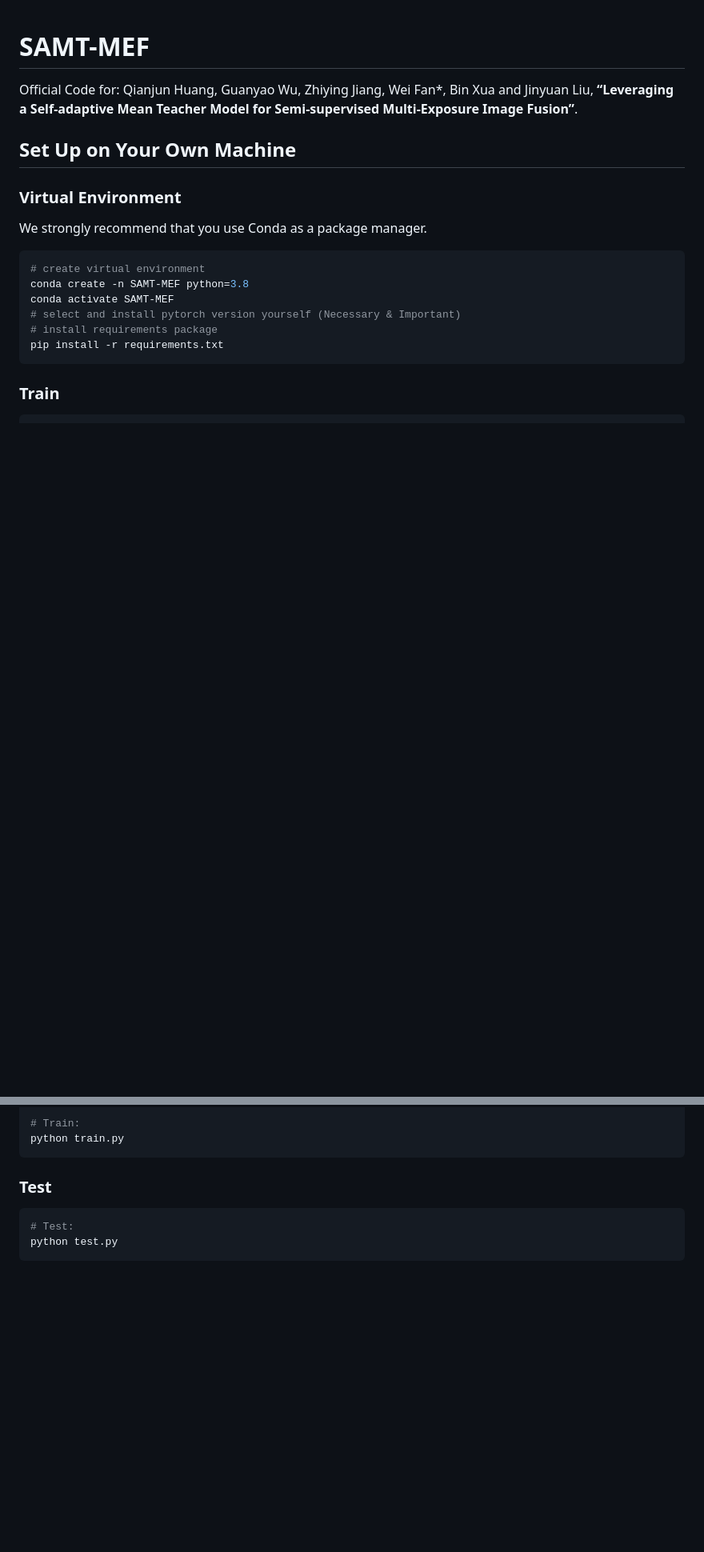
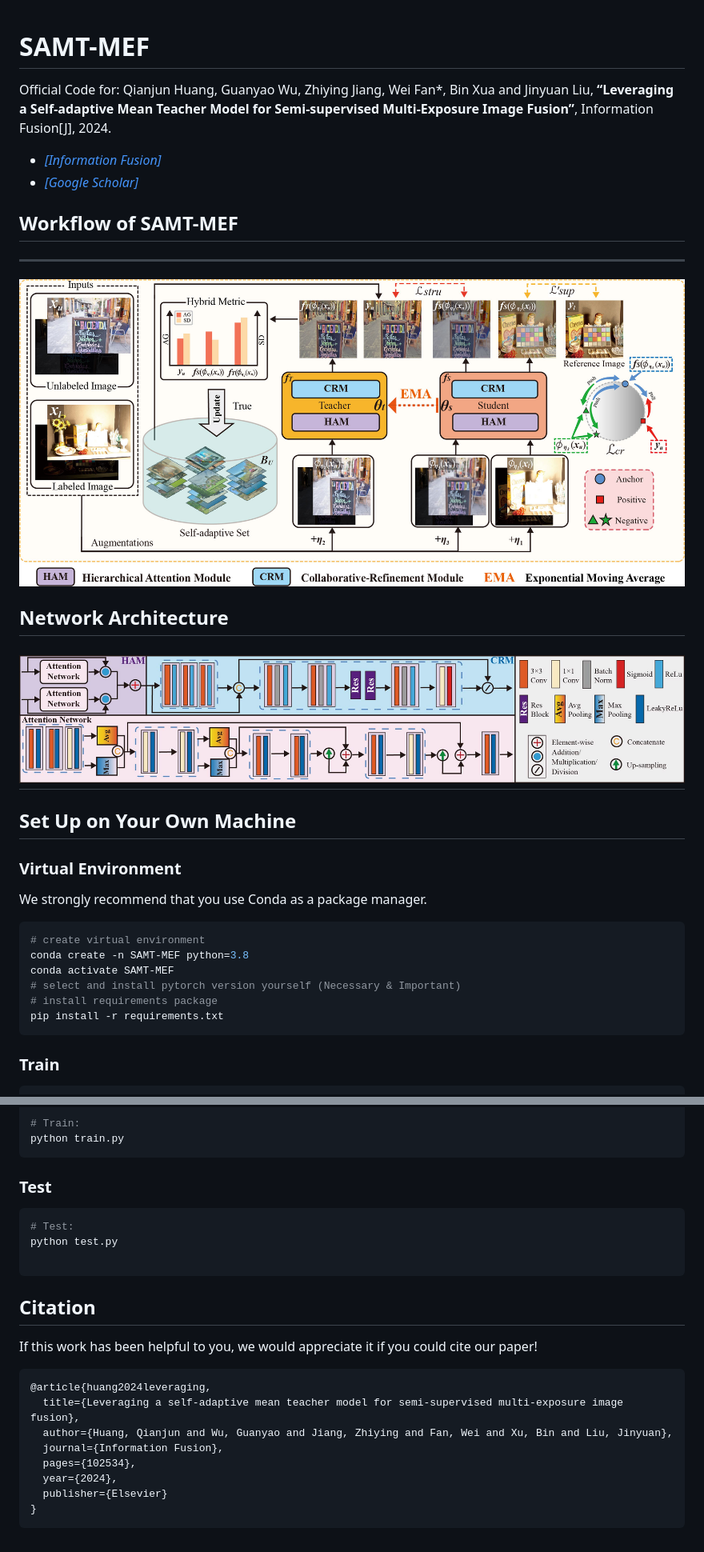
Before and after one commit to hqj9994ever/SAMT-MEF, a Markdown page: README.md, 2 parts joined by grey strips. Shown at 80% size. GitHub-like rendering; pictures changed too: imgs/framework(1).jpg (added), imgs/framework.jpg (added); blank space fills up the shorter version.

````diff
--- a/README.md
+++ b/README.md
@@ -1,5 +1,17 @@
 # SAMT-MEF
-Official Code for: Qianjun Huang, Guanyao Wu, Zhiying Jiang, Wei Fan*, Bin Xua and Jinyuan Liu, **“Leveraging a Self-adaptive Mean Teacher Model for Semi-supervised Multi-Exposure Image Fusion”**.
+Official Code for: Qianjun Huang, Guanyao Wu, Zhiying Jiang, Wei Fan*, Bin Xua and Jinyuan Liu, **“Leveraging a Self-adaptive Mean Teacher Model for Semi-supervised Multi-Exposure Image Fusion”**, Information Fusion[J], 2024.
+
+- [*[Information Fusion]*](https://www.sciencedirect.com/science/article/pii/S1566253524003129)
+- [*[Google Scholar]*](https://scholar.google.com/scholar?hl=zh-CN&as_sdt=0%2C5&q=Leveraging+a+self-adaptive+mean+teacher+model+for+semi-supervised+multi-exposure+image+fusion&btnG=)
+
+## Workflow of SAMT-MEF
+---
+
+![preview](imgs/framework.jpg)
+
+## Network Architecture
+![preview](imgs/framework(1).jpg)
+---
 
 ## Set Up on Your Own Machine
 
@@ -27,4 +39,19 @@ python train.py
 ```shell
 # Test:
 python test.py
+
 ```
+## Citation
+
+If this work has been helpful to you, we would appreciate it if you could cite our paper!
+
+```
+@article{huang2024leveraging,
+  title={Leveraging a self-adaptive mean teacher model for semi-supervised multi-exposure image fusion},
+  author={Huang, Qianjun and Wu, Guanyao and Jiang, Zhiying and Fan, Wei and Xu, Bin and Liu, Jinyuan},
+  journal={Information Fusion},
+  pages={102534},
+  year={2024},
+  publisher={Elsevier}
+}
+```
````
